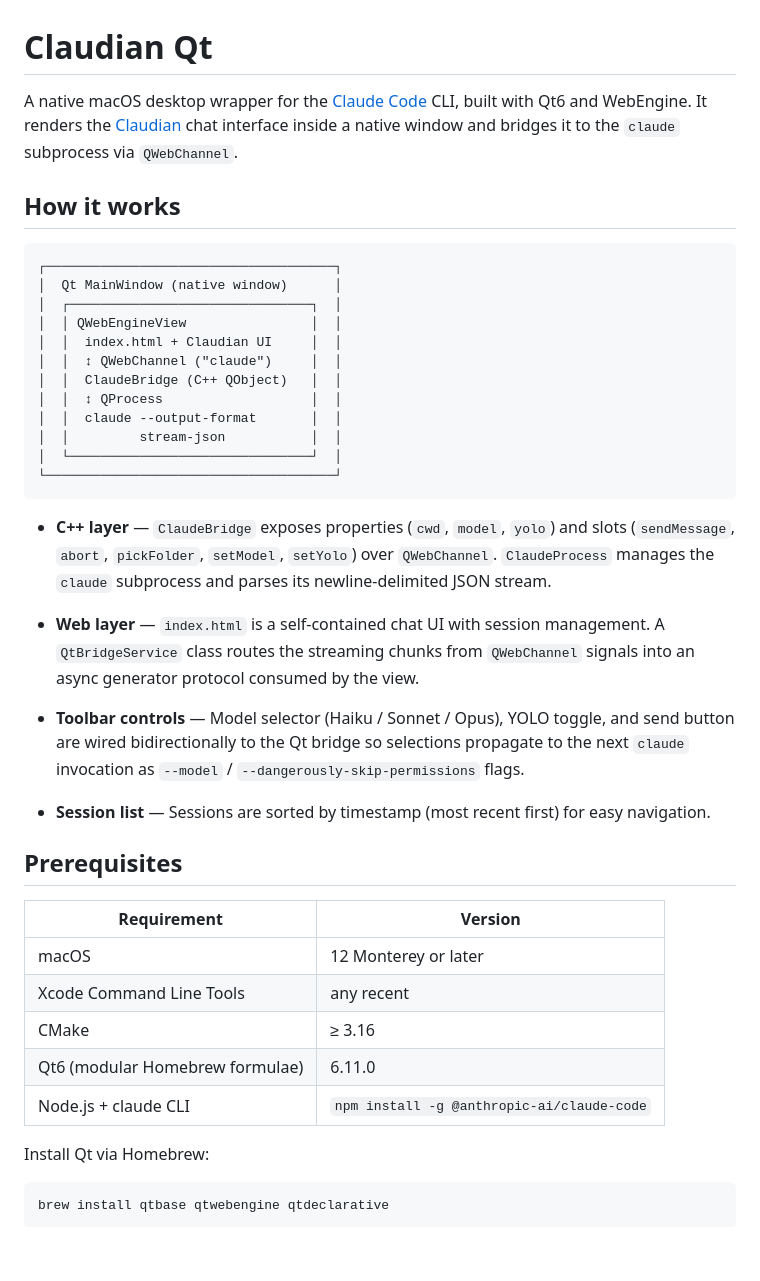
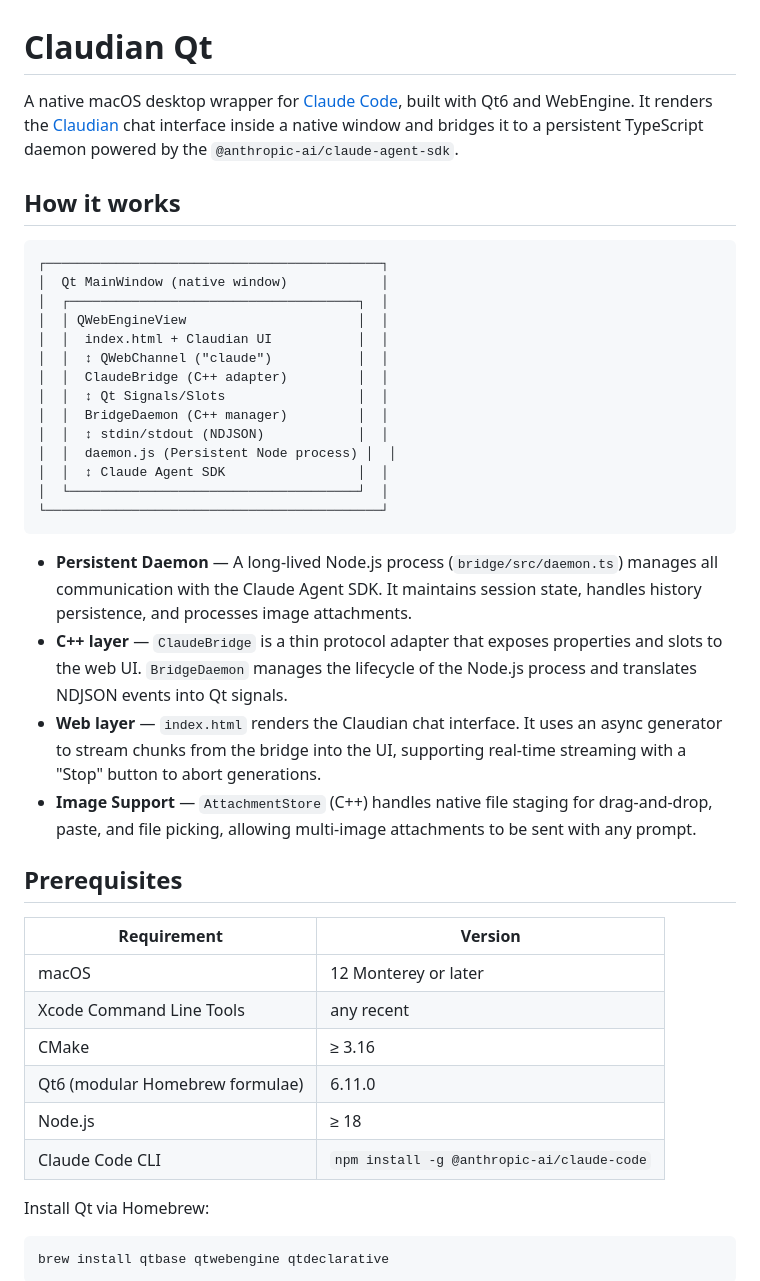
Before and after one commit to yhsung/claudian-qt, a Markdown page: README.md, the part around one of its changes. Drawn GitHub-style; blank space fills up the shorter version.

````diff
--- a/README.md
+++ b/README.md
@@ -1,29 +1,31 @@
 # Claudian Qt
 
-A native macOS desktop wrapper for the [Claude Code](https://claude.ai/code) CLI, built with Qt6 and WebEngine. It renders the [Claudian]([https://github.com/claudian](https://github.com/YishenTu/claudian)) chat interface inside a native window and bridges it to the `claude` subprocess via `QWebChannel`.
+A native macOS desktop wrapper for [Claude Code](https://claude.ai/code), built with Qt6 and WebEngine. It renders the [Claudian](https://github.com/YishenTu/claudian) chat interface inside a native window and bridges it to a persistent TypeScript daemon powered by the `@anthropic-ai/claude-agent-sdk`.
 
 ## How it works
 
 ```
-┌─────────────────────────────────────┐
-│  Qt MainWindow (native window)      │
-│  ┌───────────────────────────────┐  │
-│  │ QWebEngineView                │  │
-│  │  index.html + Claudian UI     │  │
-│  │  ↕ QWebChannel ("claude")     │  │
-│  │  ClaudeBridge (C++ QObject)   │  │
-│  │  ↕ QProcess                   │  │
-│  │  claude --output-format       │  │
-│  │         stream-json           │  │
-│  └───────────────────────────────┘  │
-└─────────────────────────────────────┘
+┌───────────────────────────────────────────┐
+│  Qt MainWindow (native window)            │
+│  ┌─────────────────────────────────────┐  │
+│  │ QWebEngineView                      │  │
+│  │  index.html + Claudian UI           │  │
+│  │  ↕ QWebChannel ("claude")           │  │
+│  │  ClaudeBridge (C++ adapter)         │  │
+│  │  ↕ Qt Signals/Slots                 │  │
+│  │  BridgeDaemon (C++ manager)         │  │
+│  │  ↕ stdin/stdout (NDJSON)            │  │
+│  │  daemon.js (Persistent Node process) │  │
+│  │  ↕ Claude Agent SDK                 │  │
+│  └─────────────────────────────────────┘  │
+└───────────────────────────────────────────┘
 ```
 
-- **C++ layer** — `ClaudeBridge` exposes properties (`cwd`, `model`, `yolo`) and slots (`sendMessage`, `abort`, `pickFolder`, `setModel`, `setYolo`) over `QWebChannel`. `ClaudeProcess` manages the `claude` subprocess and parses its newline-delimited JSON stream.
-- **Web layer** — `index.html` is a self-contained chat UI with session management. A `QtBridgeService` class routes the streaming chunks from `QWebChannel` signals into an async generator protocol consumed by the view.
-- **Toolbar controls** — Model selector (Haiku / Sonnet / Opus), YOLO toggle, and send button are wired bidirectionally to the Qt bridge so selections propagate to the next `claude` invocation as `--model` / `--dangerously-skip-permissions` flags.
+- **Persistent Daemon** — A long-lived Node.js process (`bridge/src/daemon.ts`) manages all communication with the Claude Agent SDK. It maintains session state, handles history persistence, and processes image attachments.
+- **C++ layer** — `ClaudeBridge` is a thin protocol adapter that exposes properties and slots to the web UI. `BridgeDaemon` manages the lifecycle of the Node.js process and translates NDJSON events into Qt signals.
+- **Web layer** — `index.html` renders the Claudian chat interface. It uses an async generator to stream chunks from the bridge into the UI, supporting real-time streaming with a "Stop" button to abort generations.
+- **Image Support** — `AttachmentStore` (C++) handles native file staging for drag-and-drop, paste, and file picking, allowing multi-image attachments to be sent with any prompt.
 
-- **Session list** — Sessions are sorted by timestamp (most recent first) for easy navigation.
 
 ## Prerequisites
 
@@ -33,7 +35,8 @@ A native macOS desktop wrapper for the [Claude Code](https://claude.ai/code) CLI
 | Xcode Command Line Tools | any recent |
 | CMake | ≥ 3.16 |
 | Qt6 (modular Homebrew formulae) | 6.11.0 |
-| Node.js + claude CLI | `npm install -g @anthropic-ai/claude-code` |
+| Node.js | ≥ 18 |
+| Claude Code CLI | `npm install -g @anthropic-ai/claude-code` |
 
 Install Qt via Homebrew:
 
````
Also changed, not shown: other parts of README.md (+27 -17 lines).
